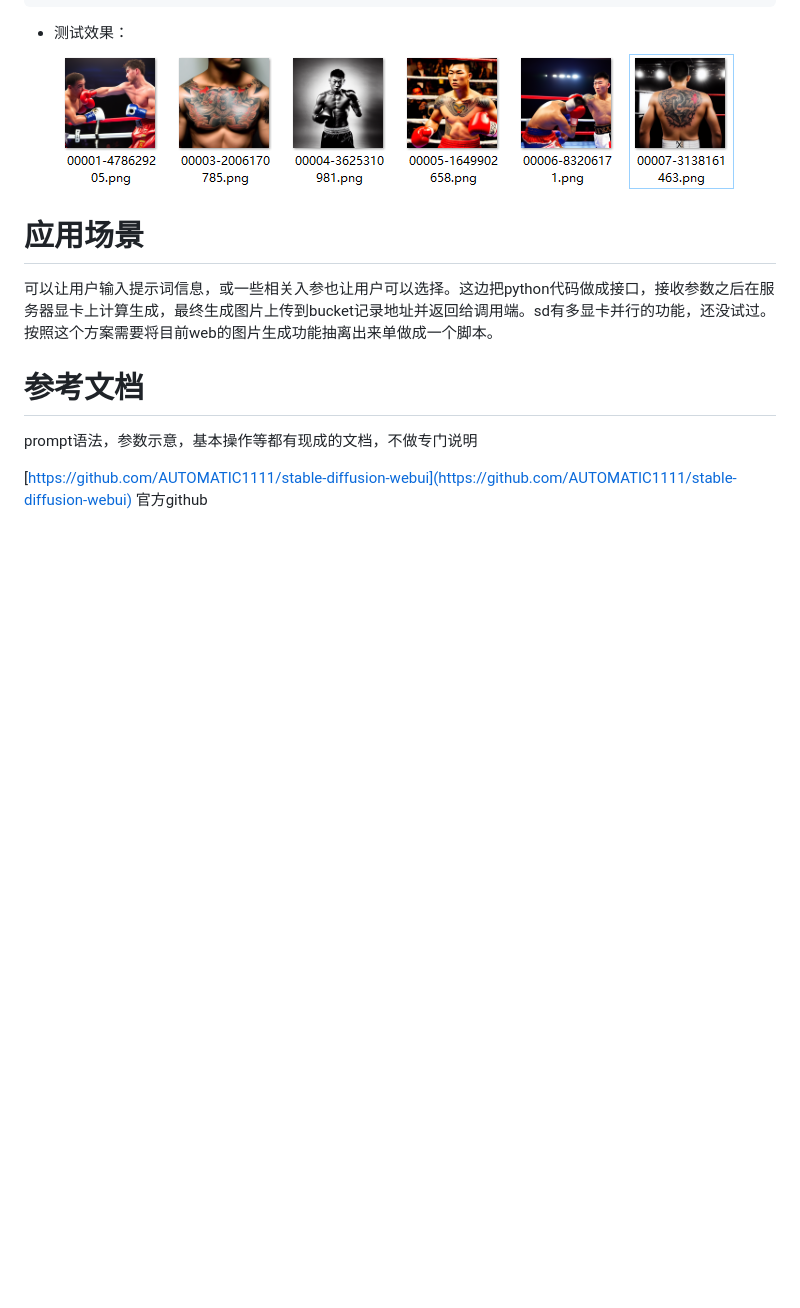
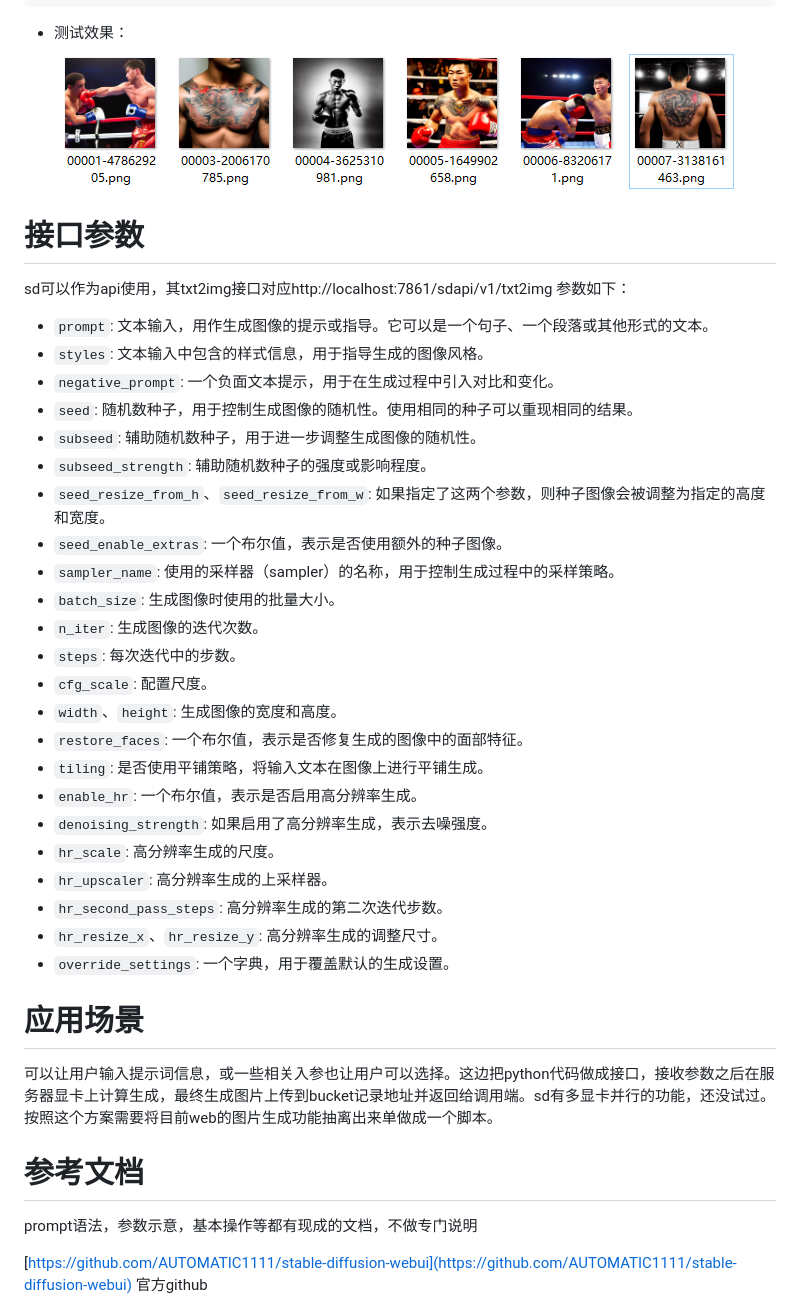
Before and after one commit to xiongwn/-, a Markdown page: stable diffusion 使用报告.md, the part around the change. Drawn GitHub-style; blank space fills up the shorter version.

```diff
--- a/stable diffusion 使用报告.md
+++ b/stable diffusion 使用报告.md
@@ -70,6 +70,33 @@ unclear eyes,poorly drawn,cloned face,bad face
 ![图片](./asset/screenshot_1.png)
 
 
+# 接口参数
+sd可以作为api使用，其txt2img接口对应http://localhost:7861/sdapi/v1/txt2img
+参数如下：
+
+* `prompt`: 文本输入，用作生成图像的提示或指导。它可以是一个句子、一个段落或其他形式的文本。
+* `styles`: 文本输入中包含的样式信息，用于指导生成的图像风格。
+* `negative_prompt`: 一个负面文本提示，用于在生成过程中引入对比和变化。
+* `seed`: 随机数种子，用于控制生成图像的随机性。使用相同的种子可以重现相同的结果。
+* `subseed`: 辅助随机数种子，用于进一步调整生成图像的随机性。
+* `subseed_strength`: 辅助随机数种子的强度或影响程度。
+* `seed_resize_from_h`、`seed_resize_from_w`: 如果指定了这两个参数，则种子图像会被调整为指定的高度和宽度。
+* `seed_enable_extras`: 一个布尔值，表示是否使用额外的种子图像。
+* `sampler_name`: 使用的采样器（sampler）的名称，用于控制生成过程中的采样策略。
+* `batch_size`: 生成图像时使用的批量大小。
+* `n_iter`: 生成图像的迭代次数。
+* `steps`: 每次迭代中的步数。
+* `cfg_scale`: 配置尺度。
+* `width`、`height`: 生成图像的宽度和高度。
+* `restore_faces`: 一个布尔值，表示是否修复生成的图像中的面部特征。
+* `tiling`: 是否使用平铺策略，将输入文本在图像上进行平铺生成。
+* `enable_hr`: 一个布尔值，表示是否启用高分辨率生成。
+* `denoising_strength`: 如果启用了高分辨率生成，表示去噪强度。
+* `hr_scale`: 高分辨率生成的尺度。
+* `hr_upscaler`: 高分辨率生成的上采样器。
+* `hr_second_pass_steps`: 高分辨率生成的第二次迭代步数。
+* `hr_resize_x`、`hr_resize_y`: 高分辨率生成的调整尺寸。
+* `override_settings`: 一个字典，用于覆盖默认的生成设置。
 
 # 应用场景
 
```
